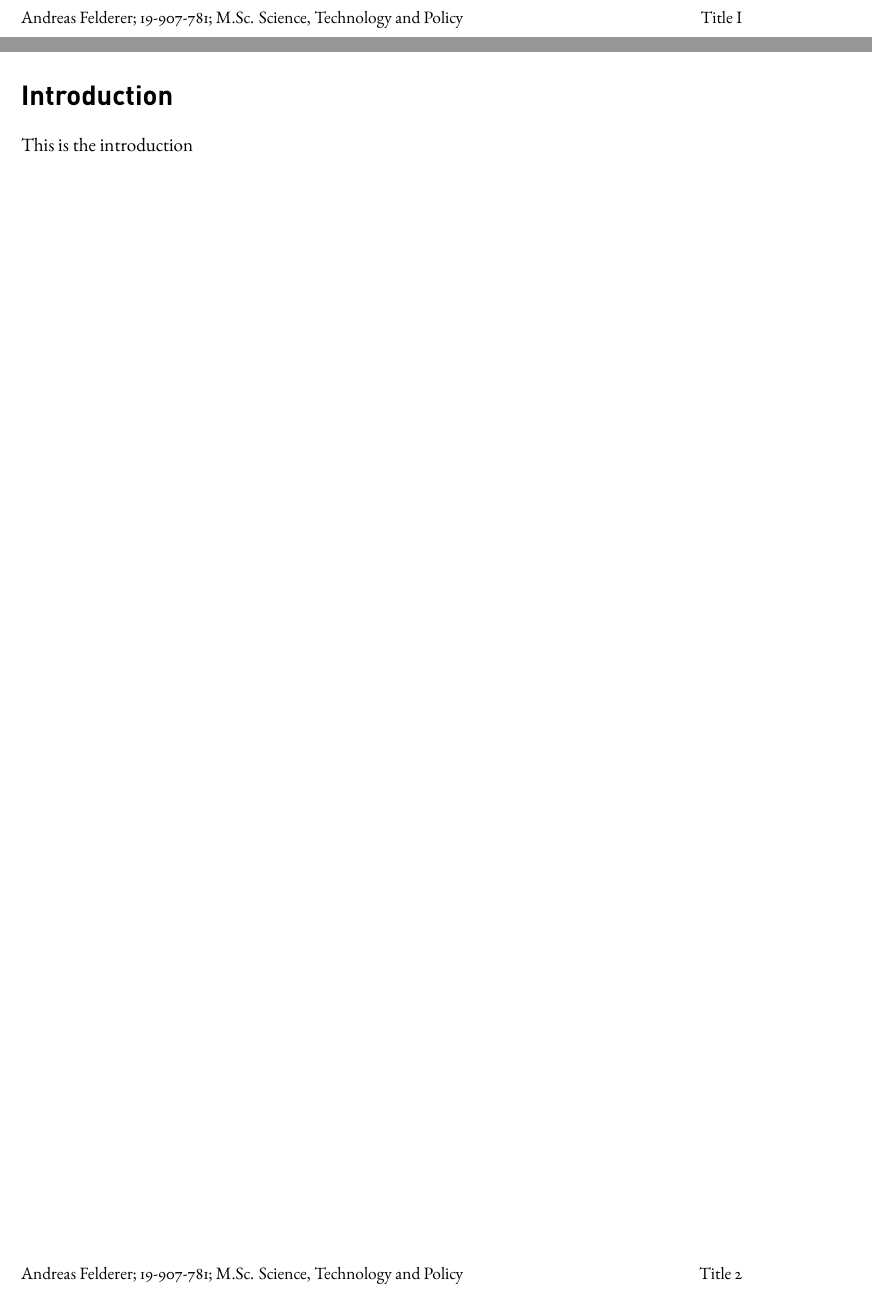
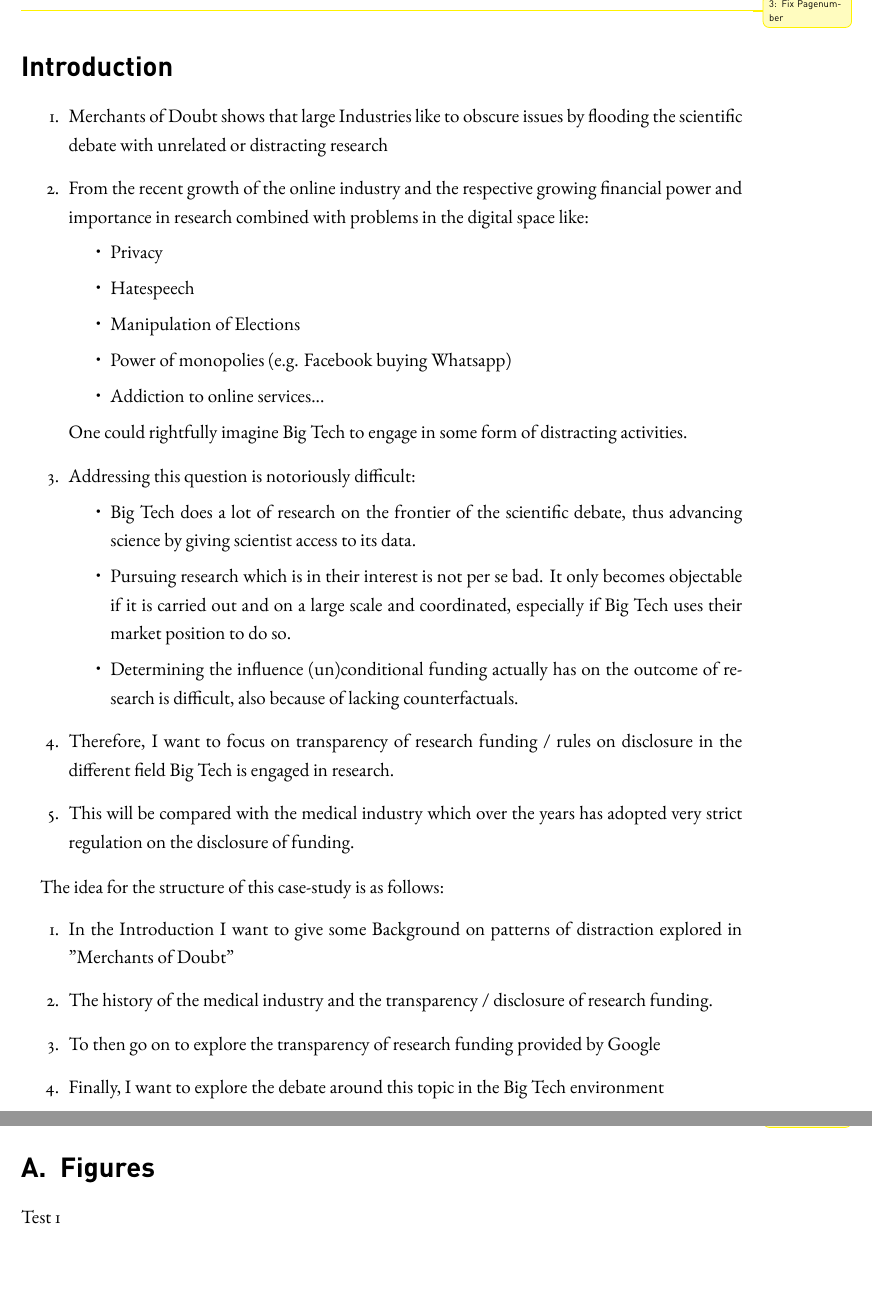
Before and after one commit to felanders/Big-Data-Law-and-Policy-Case-Study, a LaTeX document (Main.tex, which reads sections/01_Intro.tex, sections/98_Appendix.tex): two parts of pages 2 and 3 of 3 before the commit and two parts of pages 4 and 5 of 5 after it, joined at a grey line, cut at the place of the change, the shorter picture padded with empty space. Compiled offline with XeLaTeX; a missing font is replaced by an installed copy or a similar font.

Commit message:
Final Formatting + adding TODOs

```diff
--- a/Main.tex
+++ b/Main.tex
@@ -75,13 +108,19 @@ ItalicFont=Din Pro Italic 400.otf]{DIN Pro 400.otf}
 \pagenumbering{arabic}
 \setcounter{page}{2}
+\todoc{Fix Pagenumber}
 
+%%% Intro
 \input{sections/01_Intro.tex}
 
+\newpage
+\setcounter{page}{12}
+\todoc{Fix Page number}
 
-\newpage
+%%% Bibliography
 \pagenumbering{Roman}
 \printbibliography
 
+%%% Appendix
 \appendix
 \input{sections/98_Appendix}
 
--- a/sections/01_Intro.tex
+++ b/sections/01_Intro.tex
@@ -1,4 +1,28 @@
 \section*{Introduction}
 \addcontentsline{toc}{section}{Introduction}
 
-This is the introduction
+\begin{enumerate}
+    \item Merchants of Doubt shows that large Industries like to obscure issues by flooding the scientific debate with unrelated or distracting research
+    \item From the recent growth of the online industry and the respective growing financial power and importance in research combined with problems in the digital space like: \begin{itemize}
+        \item Privacy
+        \item Hatespeech
+        \item Manipulation of Elections
+        \item Power of monopolies (e.g. Facebook buying Whatsapp)
+        \item Addiction to online services...
+    \end{itemize} One could rightfully imagine Big Tech to engage in some form of distracting activities.
+    \item Addressing this question is notoriously difficult:\begin{itemize}
+        \item Big Tech does a lot of research on the frontier of the scientific debate, thus advancing science by giving scientist access to its data.
+        \item Pursuing research which is in their interest is not per se bad. It only becomes objectable if it is carried out and on a large scale and coordinated, especially if Big Tech uses their market position to do so.
+        \item Determining the influence (un)conditional funding actually has on the outcome of research is difficult, also because of lacking counterfactuals.
+    \end{itemize}
+    \item Therefore, I want to focus on transparency of research funding / rules on disclosure in the different field Big Tech is engaged in research.
+    \item This will be compared with the medical industry which over the years has adopted very strict regulation on the disclosure of funding.
+\end{enumerate}
+
+The idea for the structure of this case-study is as follows:
+\begin{enumerate}
+    \item In the Introduction I want to give some Background on patterns of distraction explored in "Merchants of Doubt"
+    \item The history of the medical industry and the transparency / disclosure of research funding.
+    \item To then go on to explore the transparency of research funding provided by Google
+    \item Finally, I want to explore the debate around this topic in the Big Tech environment
+\end{enumerate}
--- a/sections/98_Appendix.tex
+++ b/sections/98_Appendix.tex
@@ -0,0 +1,2 @@
+\section{Figures}
+Test 1
```
Also changed, not shown: sections/00_Titlepage.tex (+3 -2 lines), sections/99_Nomenclature.tex (+0 -2 lines), Main.tex (53 more changed lines).
